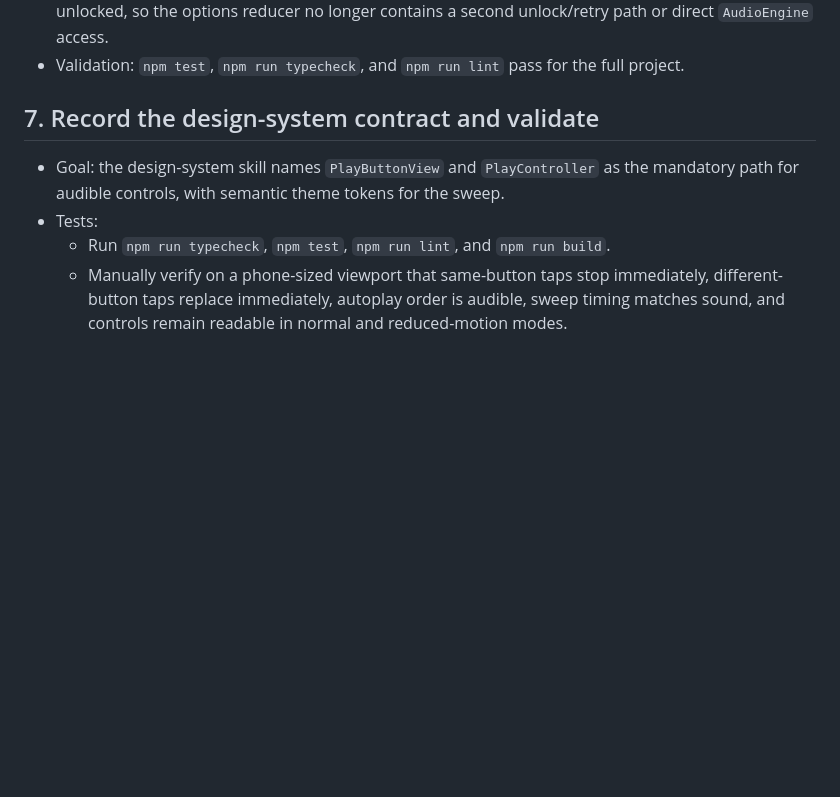
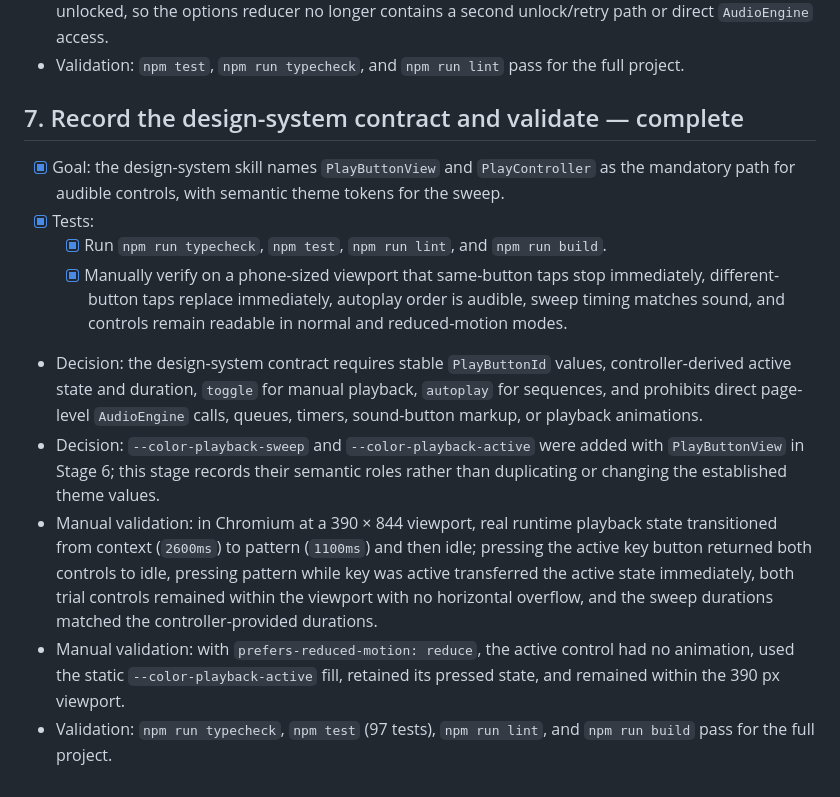
Before and after one commit to dlants/ear-trainer, a Markdown page: plans/2026-09-12-play-controller.md, the part around the change. Drawn GitHub-style; blank space fills up the shorter version.

Commit message:
Stage 7: document playback controls and validate

```diff
--- a/plans/2026-09-12-play-controller.md
+++ b/plans/2026-09-12-play-controller.md
@@ -269,9 +269,14 @@ Document in `.magenta/skills/design-system/skill.md` that every control which st
 - Decision: options previews now call `PlayController.toggle` directly. Startup guarantees audio is unlocked, so the options reducer no longer contains a second unlock/retry path or direct `AudioEngine` access.
 - Validation: `npm test`, `npm run typecheck`, and `npm run lint` pass for the full project.
 
-## 7. Record the design-system contract and validate
+## 7. Record the design-system contract and validate — complete
 
-- Goal: the design-system skill names `PlayButtonView` and `PlayController` as the mandatory path for audible controls, with semantic theme tokens for the sweep.
-- Tests:
-  - Run `npm run typecheck`, `npm test`, `npm run lint`, and `npm run build`.
-  - Manually verify on a phone-sized viewport that same-button taps stop immediately, different-button taps replace immediately, autoplay order is audible, sweep timing matches sound, and controls remain readable in normal and reduced-motion modes.
+- [x] Goal: the design-system skill names `PlayButtonView` and `PlayController` as the mandatory path for audible controls, with semantic theme tokens for the sweep.
+- [x] Tests:
+  - [x] Run `npm run typecheck`, `npm test`, `npm run lint`, and `npm run build`.
+  - [x] Manually verify on a phone-sized viewport that same-button taps stop immediately, different-button taps replace immediately, autoplay order is audible, sweep timing matches sound, and controls remain readable in normal and reduced-motion modes.
+- Decision: the design-system contract requires stable `PlayButtonId` values, controller-derived active state and duration, `toggle` for manual playback, `autoplay` for sequences, and prohibits direct page-level `AudioEngine` calls, queues, timers, sound-button markup, or playback animations.
+- Decision: `--color-playback-sweep` and `--color-playback-active` were added with `PlayButtonView` in Stage 6; this stage records their semantic roles rather than duplicating or changing the established theme values.
+- Manual validation: in Chromium at a 390 × 844 viewport, real runtime playback state transitioned from context (`2600ms`) to pattern (`1100ms`) and then idle; pressing the active key button returned both controls to idle, pressing pattern while key was active transferred the active state immediately, both trial controls remained within the viewport with no horizontal overflow, and the sweep durations matched the controller-provided durations.
+- Manual validation: with `prefers-reduced-motion: reduce`, the active control had no animation, used the static `--color-playback-active` fill, retained its pressed state, and remained within the 390 px viewport.
+- Validation: `npm run typecheck`, `npm test` (97 tests), `npm run lint`, and `npm run build` pass for the full project.
```
Also changed, not shown: 1 other file.
